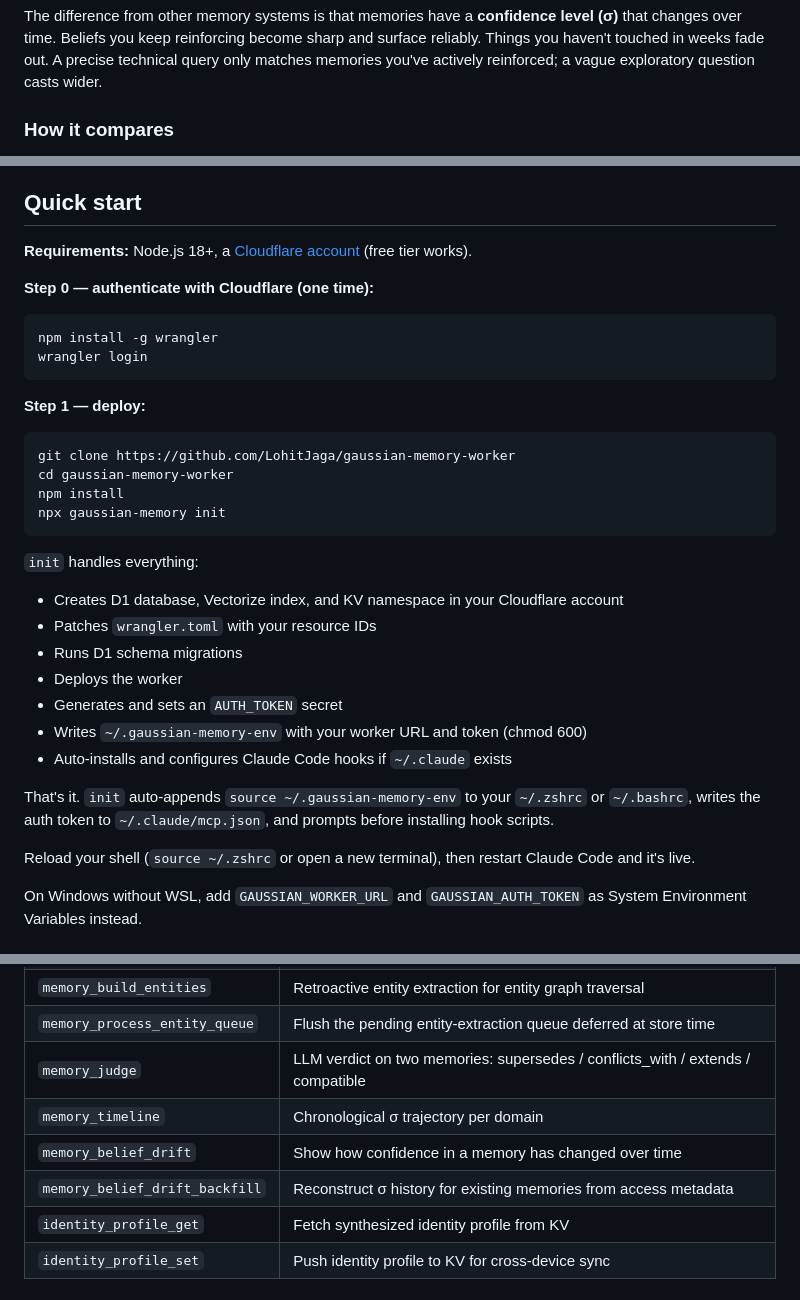
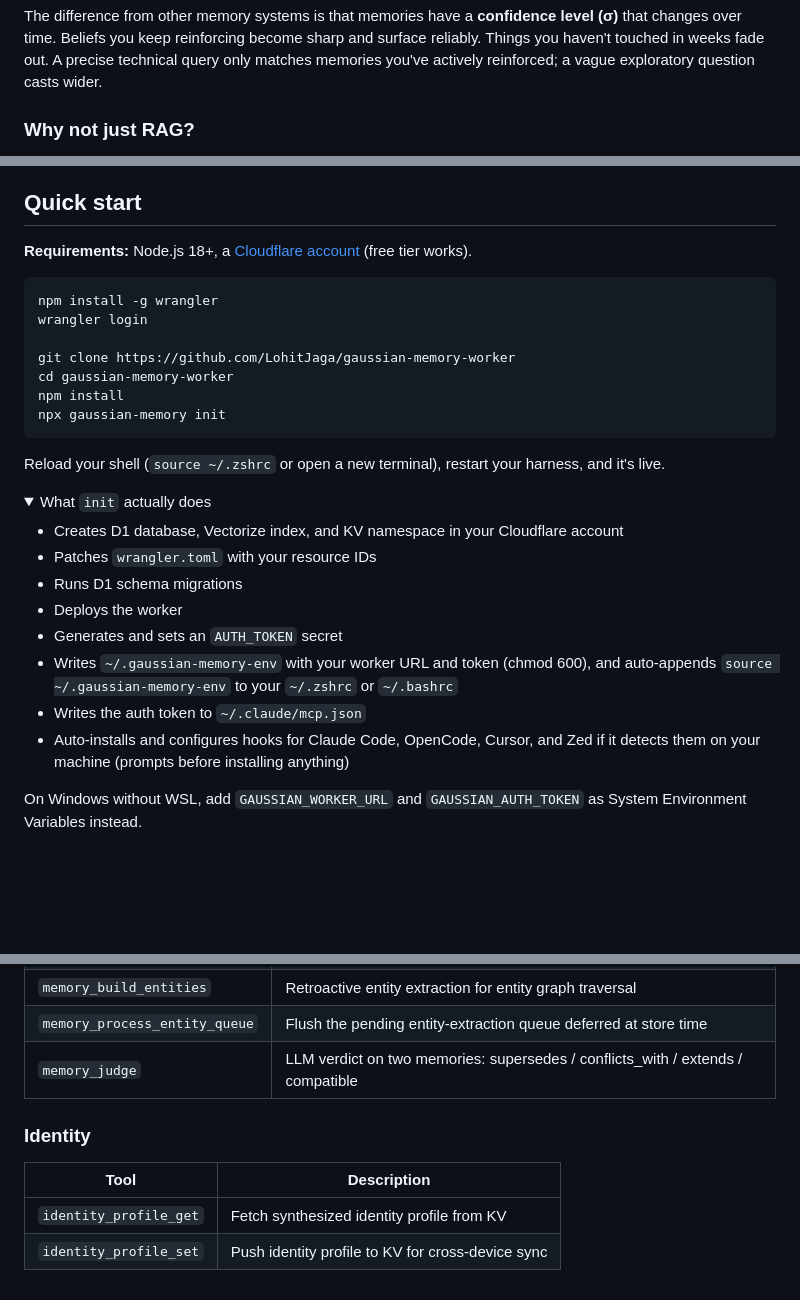
Before and after one commit to LohitJaga/gaussian-memory-worker, a Markdown page: README.md, 3 parts joined by grey strips. GitHub-like rendering; folded sections open; blank space fills up the shorter version.

````diff
--- a/README.md
+++ b/README.md
@@ -10,5 +10,5 @@ The system automatically captures what you worked on, what decisions you made, a
 
 The difference from other memory systems is that memories have a **confidence level (σ)** that changes over time. Beliefs you keep reinforcing become sharp and surface reliably. Things you haven't touched in weeks fade out. A precise technical query only matches memories you've actively reinforced; a vague exploratory question casts wider.
 
-### How it compares
+### Why not just RAG?
 
@@ -36,31 +18,28 @@ Sources: [Mem0 pricing](https://mem0.ai/pricing), [mem0ai/mem0 on GitHub](https:
 
 **Requirements:** Node.js 18+, a [Cloudflare account](https://dash.cloudflare.com/sign-up) (free tier works).
 
-**Step 0 — authenticate with Cloudflare (one time):**
 ```bash
 npm install -g wrangler
 wrangler login
-```
 
-**Step 1 — deploy:**
-```bash
 git clone https://github.com/LohitJaga/gaussian-memory-worker
 cd gaussian-memory-worker
 npm install
 npx gaussian-memory init
 ```
 
-`init` handles everything:
+Reload your shell (`source ~/.zshrc` or open a new terminal), restart your harness, and it's live.
+
+<details>
+<summary>What <code>init</code> actually does</summary>
+
 - Creates D1 database, Vectorize index, and KV namespace in your Cloudflare account
 - Patches `wrangler.toml` with your resource IDs
 - Runs D1 schema migrations
 - Deploys the worker
 - Generates and sets an `AUTH_TOKEN` secret
-- Writes `~/.gaussian-memory-env` with your worker URL and token (chmod 600)
-- Auto-installs and configures Claude Code hooks if `~/.claude` exists
-
-That's it. `init` auto-appends `source ~/.gaussian-memory-env` to your `~/.zshrc` or `~/.bashrc`, writes the auth token to `~/.claude/mcp.json`, and prompts before installing hook scripts.
-
-Reload your shell (`source ~/.zshrc` or open a new terminal), then restart Claude Code and it's live.
+- Writes `~/.gaussian-memory-env` with your worker URL and token (chmod 600), and auto-appends `source ~/.gaussian-memory-env` to your `~/.zshrc` or `~/.bashrc`
+- Writes the auth token to `~/.claude/mcp.json`
+- Auto-installs and configures hooks for Claude Code, OpenCode, Cursor, and Zed if it detects them on your machine (prompts before installing anything)
 
 On Windows without WSL, add `GAUSSIAN_WORKER_URL` and `GAUSSIAN_AUTH_TOKEN` as System Environment Variables instead.
@@ -365,9 +380,11 @@ These tools are called by the AI agent, not by you directly. In Claude Code (or
 | `memory_build_entities` | Retroactive entity extraction for entity graph traversal |
 | `memory_process_entity_queue` | Flush the pending entity-extraction queue deferred at store time |
 | `memory_judge` | LLM verdict on two memories: supersedes / conflicts_with / extends / compatible |
-| `memory_timeline` | Chronological σ trajectory per domain |
-| `memory_belief_drift` | Show how confidence in a memory has changed over time |
-| `memory_belief_drift_backfill` | Reconstruct σ history for existing memories from access metadata |
+
+### Identity
+
+| Tool | Description |
+|---|---|
 | `identity_profile_get` | Fetch synthesized identity profile from KV |
 | `identity_profile_set` | Push identity profile to KV for cross-device sync |
 
````
Also changed, not shown: other parts of README.md (+40 -22 lines).
